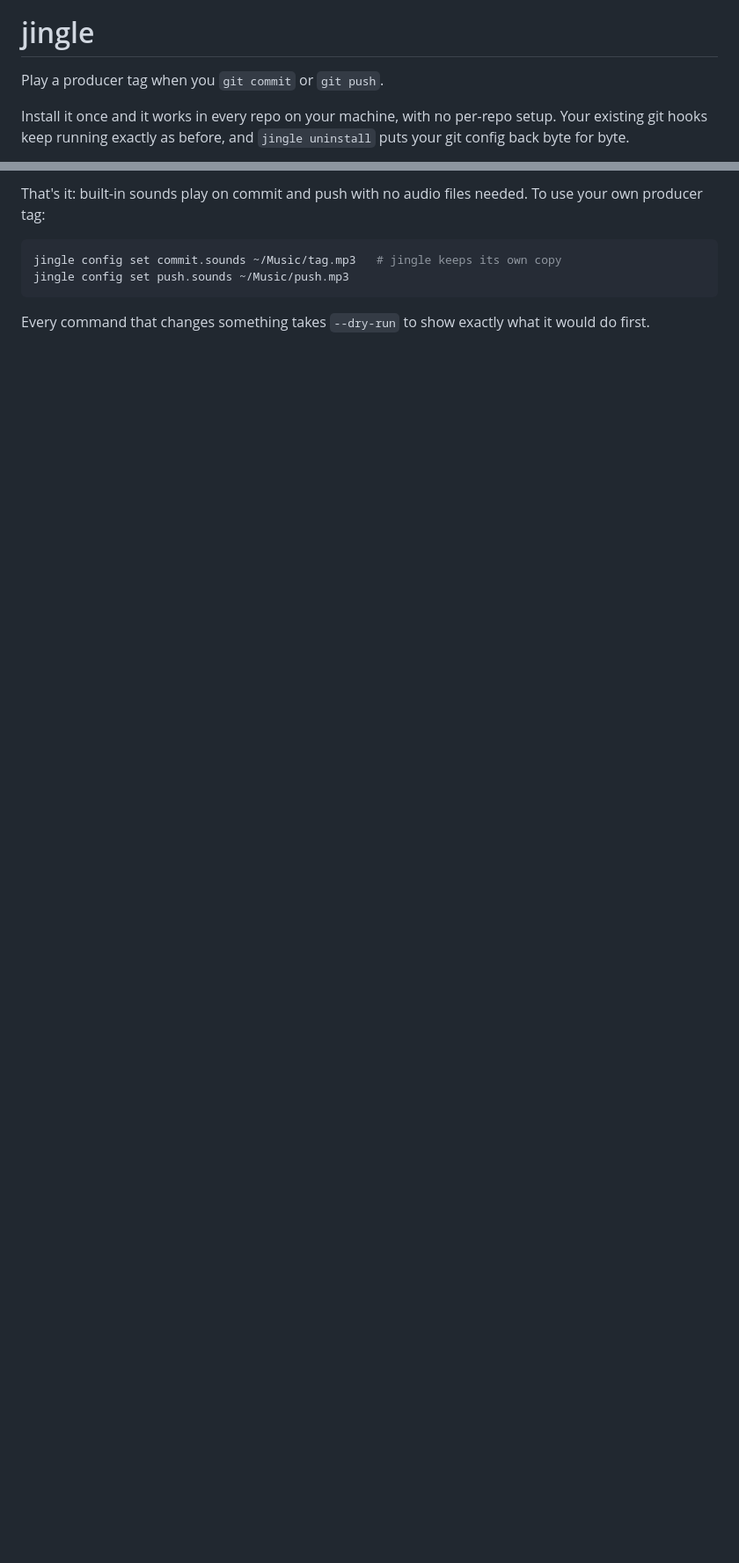
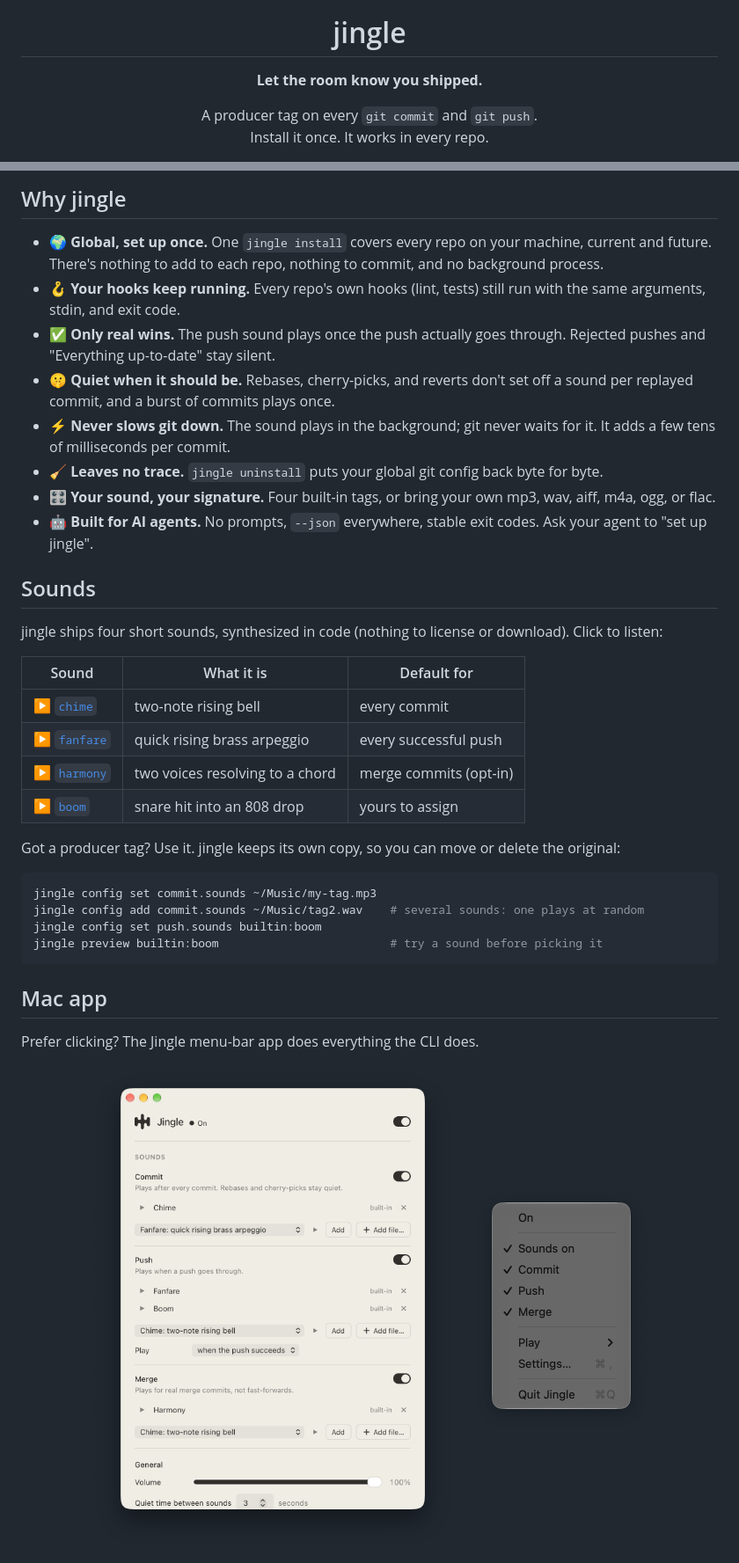
Before and after one commit to OPDhaker/jingle, a Markdown page: README.md, 2 parts joined by grey strips. Shown: that part at 88% size. Rendered like a GitHub page; pictures changed too: docs/images/settings-light.png (added), docs/images/tray-light.png (added); blank space fills up the shorter version.

````diff
--- a/README.md
+++ b/README.md
@@ -5,7 +7,8 @@
 
 # jingle
 
-Play a producer tag when you `git commit` or `git push`.
+**Let the room know you shipped.**
 
-Install it once and it works in every repo on your machine, with no per-repo setup. Your existing git hooks keep running exactly as before, and `jingle uninstall` puts your git config back byte for byte.
+A producer tag on every `git commit` and `git push`.<br>
+Install it once. It works in every repo.
 
@@ -47,10 +79,49 @@ jingle doctor             # check for problems
 ```
 
-That's it: built-in sounds play on commit and push with no audio files needed. To use your own producer tag:
+## Why jingle
+
+- 🌍 **Global, set up once.** One `jingle install` covers every repo on your machine, current and future. There's nothing to add to each repo, nothing to commit, and no background process.
+- 🪝 **Your hooks keep running.** Every repo's own hooks (lint, tests) still run with the same arguments, stdin, and exit code.
+- ✅ **Only real wins.** The push sound plays once the push actually goes through. Rejected pushes and "Everything up-to-date" stay silent.
+- 🤫 **Quiet when it should be.** Rebases, cherry-picks, and reverts don't set off a sound per replayed commit, and a burst of commits plays once.
+- ⚡ **Never slows git down.** The sound plays in the background; git never waits for it. It adds a few tens of milliseconds per commit.
+- 🧹 **Leaves no trace.** `jingle uninstall` puts your global git config back byte for byte.
+- 🎛️ **Your sound, your signature.** Four built-in tags, or bring your own mp3, wav, aiff, m4a, ogg, or flac.
+- 🤖 **Built for AI agents.** No prompts, `--json` everywhere, stable exit codes. Ask your agent to "set up jingle".
+
+## Sounds
+
+jingle ships four short sounds, synthesized in code (nothing to license or download). Click to listen:
+
+| Sound | What it is | Default for |
+|---|---|---|
+| [▶ `chime`](https://opdhaker.github.io/jingle/src/sounds/chime.wav) | two-note rising bell | every commit |
+| [▶ `fanfare`](https://opdhaker.github.io/jingle/src/sounds/fanfare.wav) | quick rising brass arpeggio | every successful push |
+| [▶ `harmony`](https://opdhaker.github.io/jingle/src/sounds/harmony.wav) | two voices resolving to a chord | merge commits (opt-in) |
+| [▶ `boom`](https://opdhaker.github.io/jingle/src/sounds/boom.wav) | snare hit into an 808 drop | yours to assign |
+
+Got a producer tag? Use it. jingle keeps its own copy, so you can move or delete the original:
 
 ```sh
-jingle config set commit.sounds ~/Music/tag.mp3   # jingle keeps its own copy
-jingle config set push.sounds ~/Music/push.mp3
+jingle config set commit.sounds ~/Music/my-tag.mp3
+jingle config add commit.sounds ~/Music/tag2.wav    # several sounds: one plays at random
+jingle config set push.sounds builtin:boom
+jingle preview builtin:boom                         # try a sound before picking it
 ```
 
-Every command that changes something takes `--dry-run` to show exactly what it would do first.
+## Mac app
+
+Prefer clicking? The Jingle menu-bar app does everything the CLI does.
+
+<p align="center">
+  <picture>
+    <source media="(prefers-color-scheme: dark)" srcset="docs/images/settings-dark.png">
+    <img src="docs/images/settings-light.png" width="420" alt="Jingle settings window: switches for commit, push, and merge, each event's sounds with play buttons, and volume.">
+  </picture>
+  &nbsp;&nbsp;
+  <picture>
+    <source media="(prefers-color-scheme: dark)" srcset="docs/images/tray-dark.png">
+    <img src="docs/images/tray-light.png" width="204" alt="Jingle menu-bar menu: Sounds on, Commit, Push, Merge, Play, Settings, Quit.">
+  </picture>
+</p>
+
````
Also changed, not shown: other parts of README.md (+151 -76 lines), docs/images/settings-dark.png (added), docs/images/tray-dark.png (added), 1 other file.
